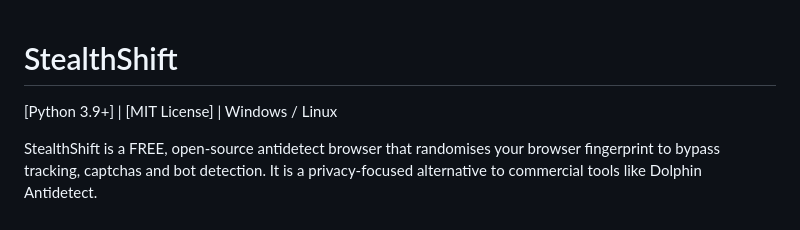
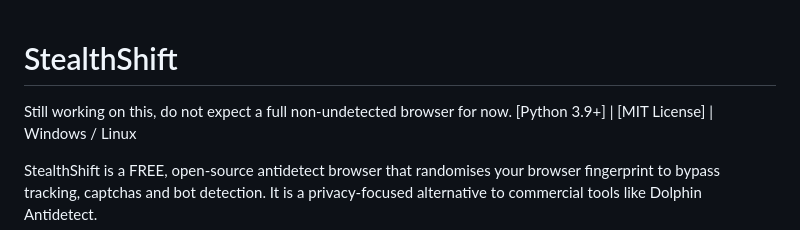
Before and after one commit to Sasorii-sc/StealthShift, a Markdown page: README.md, the part around the change. Drawn GitHub-style.

```diff
--- a/README.md
+++ b/README.md
@@ -1,5 +1,5 @@
 # StealthShift
-
+Still working on this, do not expect a full non-undetected browser for now.
 [Python 3.9+] | [MIT License] | Windows / Linux
 
 StealthShift is a FREE, open-source antidetect browser that randomises your browser fingerprint to bypass tracking, captchas and bot detection. It is a privacy-focused alternative to commercial tools like Dolphin Antidetect.
```
